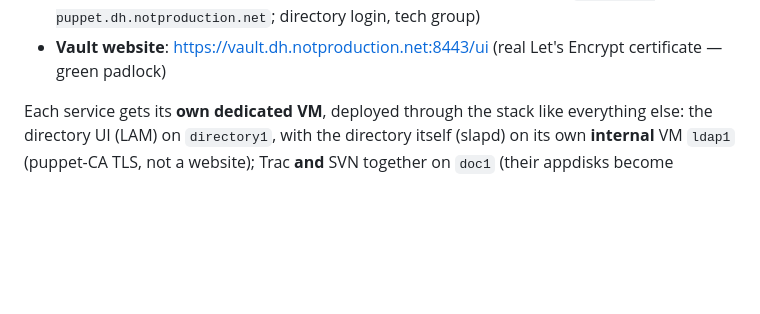
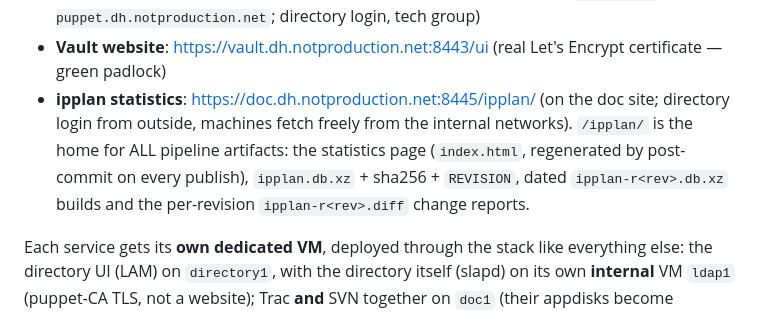
Before and after one commit to dhtech/deploy, a Markdown page: testvm/deploy-stack/WEBSITES.md, the part around the change. Rendered like a GitHub page; blank space fills up the shorter version.

Commit message:
worklog + WEBSITES: /ipplan stats page live on doc1

```diff
--- a/testvm/deploy-stack/WEBSITES.md
+++ b/testvm/deploy-stack/WEBSITES.md
@@ -60,6 +60,13 @@ Live URLs:
   `127.0.0.1 puppet.dh.notproduction.net`; directory login, tech group)
 - **Vault website**: <https://vault.dh.notproduction.net:8443/ui>
   (real Let's Encrypt certificate — green padlock)
+- **ipplan statistics**: <https://doc.dh.notproduction.net:8445/ipplan/>
+  (on the doc site; directory login from outside, machines fetch
+  freely from the internal networks). `/ipplan/` is the home for ALL
+  pipeline artifacts: the statistics page (`index.html`, regenerated
+  by post-commit on every publish), `ipplan.db.xz` + sha256 +
+  `REVISION`, dated `ipplan-r<rev>.db.xz` builds and the per-revision
+  `ipplan-r<rev>.diff` change reports.
 
 Each service gets its **own dedicated VM**, deployed through the stack
 like everything else: the directory UI (LAM) on `directory1`, with the directory itself
```
